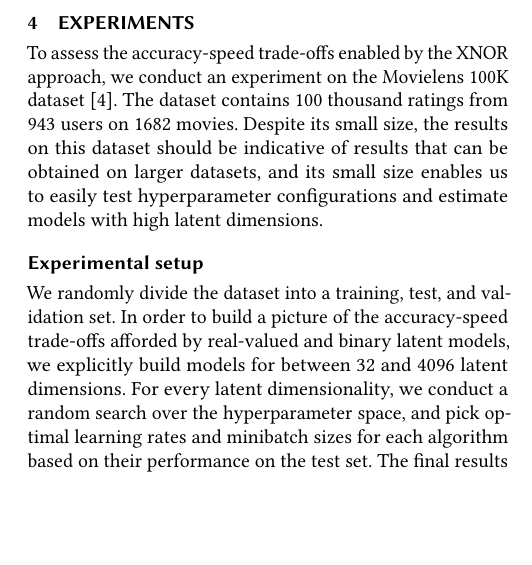
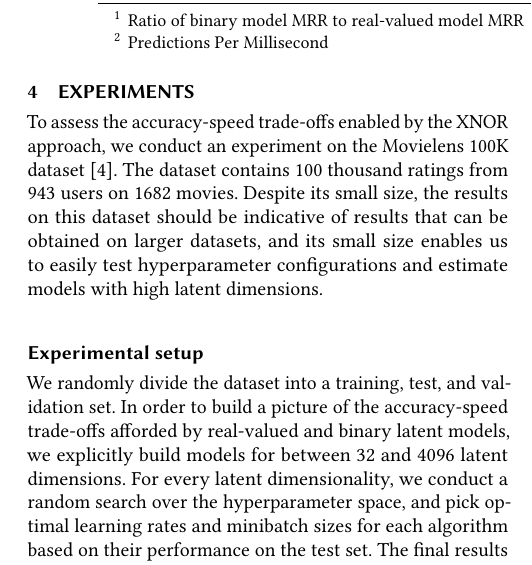
Before and after one commit to maciejkula/binge, a LaTeX paper (paper/paper.tex): part of one column of page 3 of 4, cut at the place of the change, the shorter picture padded with empty space. Compiled offline with pdfLaTeX.

Commit message:
Add notes to table.

```diff
--- a/paper/paper.tex
+++ b/paper/paper.tex
@@ -2,6 +2,7 @@
 
 \usepackage{booktabs}
 \usepackage{commath}
+\usepackage{threeparttable}
 
 % --- Symbols
 \newcommand\symUserSet{U}
@@ -128,6 +130,13 @@ Dimension &   MRR & Binary MRR & MRR ratio &   PPMS & Binary PPMS & PPMS ratio &
      4096 & 0.111 &      0.107 &     0.961 &    666 &      15,907 &     23.856 &            0.032 \\
 \bottomrule
 \end{tabular}
+\begin{tablenotes}
+\small{
+\item[1] Ratio of binary model MRR to real-valued model MRR
+\item[2] Predictions Per Millisecond
+}
+\end{tablenotes}
+\end{threeparttable}
 \end{table*}
 To assess the accuracy-speed trade-offs enabled by the XNOR approach, we conduct an experiment on the Movielens 100K dataset \citep{harper2016movielens}. The dataset contains 100 thousand ratings from 943 users on 1682 movies. Despite its small size, the results on this dataset should be indicative of results that can be obtained on larger datasets, and its small size enables us to easily test hyperparameter configurations and estimate models with high latent dimensions.
 
```
Also changed, not shown: paper/paper.tex (3 more changed lines).
